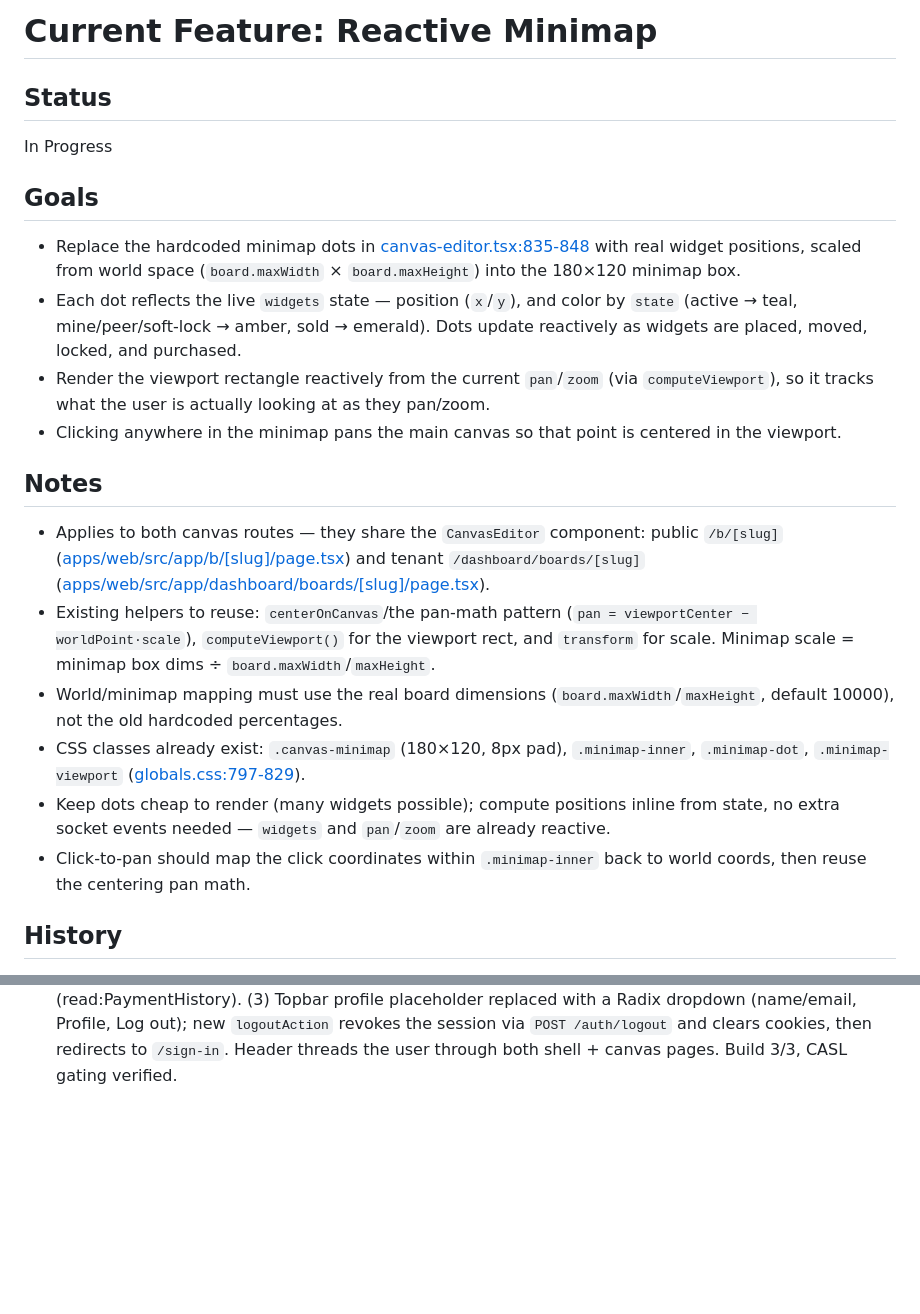
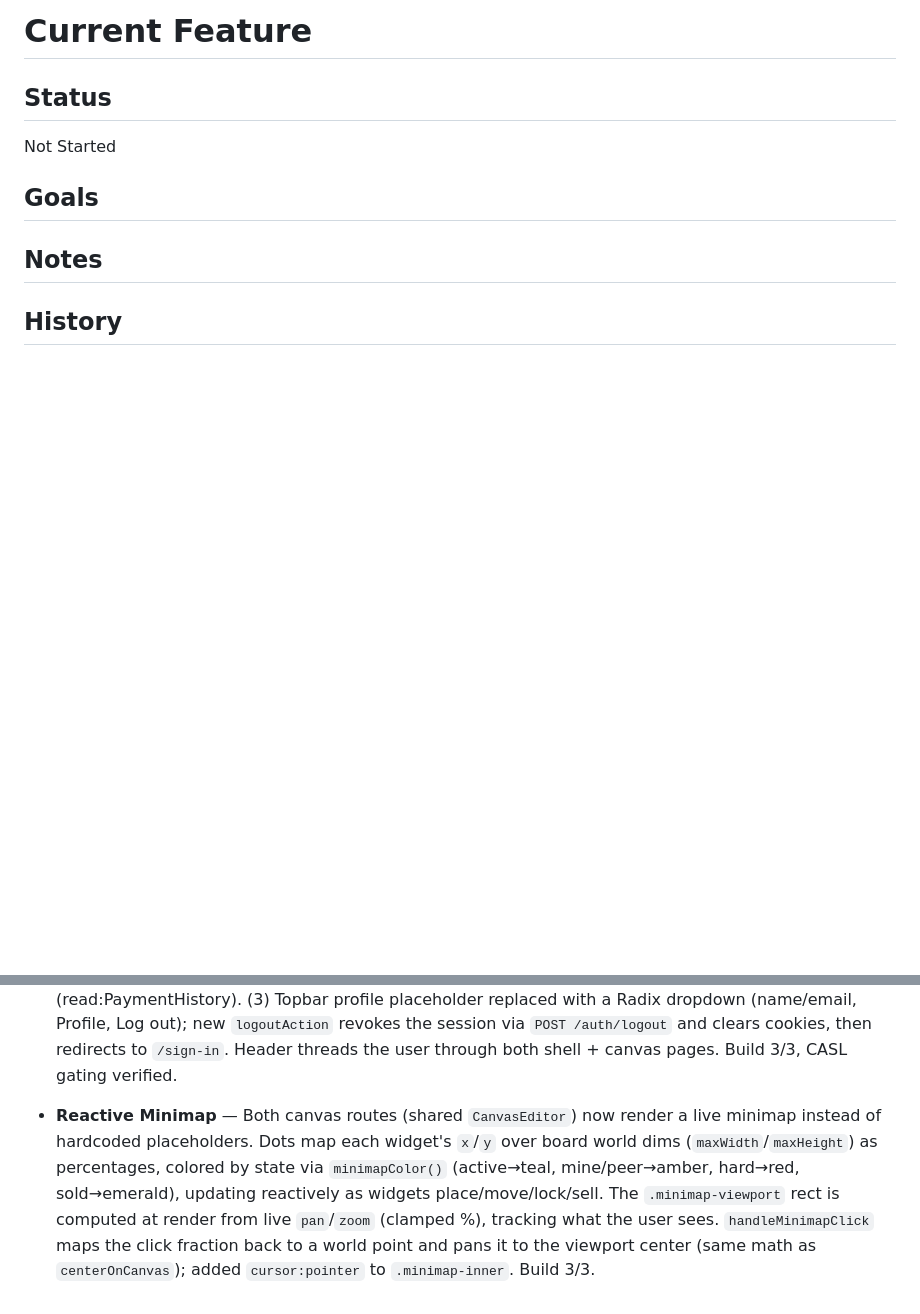
Before and after one commit to asifulhaque087/collab-grid, a Markdown page: context/current-feature.md, 2 parts joined by grey strips. Rendered like a GitHub page; blank space fills up the shorter version.

Commit message:
chore: reset current-feature.md after completing reactive minimap

```diff
--- a/context/current-feature.md
+++ b/context/current-feature.md
@@ -1,24 +1,12 @@
-# Current Feature: Reactive Minimap
+# Current Feature
 
 ## Status
 
-In Progress
+Not Started
 
 ## Goals
 
-- Replace the hardcoded minimap dots in [canvas-editor.tsx:835-848](apps/web/src/components/canvas/canvas-editor.tsx#L835-L848) with real widget positions, scaled from world space (`board.maxWidth` × `board.maxHeight`) into the 180×120 minimap box.
-- Each dot reflects the live `widgets` state — position (`x`/`y`), and color by `state` (active → teal, mine/peer/soft-lock → amber, sold → emerald). Dots update reactively as widgets are placed, moved, locked, and purchased.
-- Render the viewport rectangle reactively from the current `pan`/`zoom` (via `computeViewport`), so it tracks what the user is actually looking at as they pan/zoom.
-- Clicking anywhere in the minimap pans the main canvas so that point is centered in the viewport.
-
 ## Notes
-
-- Applies to both canvas routes — they share the `CanvasEditor` component: public `/b/[slug]` ([apps/web/src/app/b/[slug]/page.tsx](apps/web/src/app/b/[slug]/page.tsx)) and tenant `/dashboard/boards/[slug]` ([apps/web/src/app/dashboard/boards/[slug]/page.tsx](apps/web/src/app/dashboard/boards/[slug]/page.tsx)).
-- Existing helpers to reuse: `centerOnCanvas`/the pan-math pattern (`pan = viewportCenter − worldPoint·scale`), `computeViewport()` for the viewport rect, and `transform` for scale. Minimap scale = minimap box dims ÷ `board.maxWidth`/`maxHeight`.
-- World/minimap mapping must use the real board dimensions (`board.maxWidth`/`maxHeight`, default 10000), not the old hardcoded percentages.
-- CSS classes already exist: `.canvas-minimap` (180×120, 8px pad), `.minimap-inner`, `.minimap-dot`, `.minimap-viewport` ([globals.css:797-829](apps/web/src/app/globals.css#L797-L829)).
-- Keep dots cheap to render (many widgets possible); compute positions inline from state, no extra socket events needed — `widgets` and `pan`/`zoom` are already reactive.
-- Click-to-pan should map the click coordinates within `.minimap-inner` back to world coords, then reuse the centering pan math.
 
 ## History
 
@@ -51,3 +39,5 @@ In Progress
 - **Center Board on Initial Render** — Both canvas routes (public `/b/[slug]` + tenant `/dashboard/boards/[slug]`, shared `CanvasEditor`) now open with the canvas midpoint centered in the viewport instead of anchoring world origin top-left. `centerOnCanvas()` pans to `(maxWidth/2, maxHeight/2)·scale` on mount (`useLayoutEffect`, pre-paint, no flash) and on zoom reset. The `.canvas-world` div is sized to the board's dynamic `maxWidth`/`maxHeight` (from DB, via `BoardCanvas`; pages fall back to 10000, mock 6000×4000). Build 3/3.
 
 - **Dashboard Permissions & Navigation** — (1) Sidebar plan-usage box is now dynamic: `PlanUsageCard` reads live `quotas`+`plan` from an extended `PermissionProvider` (fed by `requireAuth()`/`/auth/me`), rendering a used/granted bar per tracked subject (Board/Group/SmartWidget), amber at 100%, "∞" for unlimited, Upgrade CTA only on free. Added shared `Quota` type. (2) `/dashboard/transactions` gated on the `manage:all` super-grant (`SUPER_ADMIN_REQUIREMENT`) so it shows only for super-admin; tenants keep Orders (read:PaymentHistory). (3) Topbar profile placeholder replaced with a Radix dropdown (name/email, Profile, Log out); new `logoutAction` revokes the session via `POST /auth/logout` and clears cookies, then redirects to `/sign-in`. Header threads the user through both shell + canvas pages. Build 3/3, CASL gating verified.
+
+- **Reactive Minimap** — Both canvas routes (shared `CanvasEditor`) now render a live minimap instead of hardcoded placeholders. Dots map each widget's `x`/`y` over board world dims (`maxWidth`/`maxHeight`) as percentages, colored by state via `minimapColor()` (active→teal, mine/peer→amber, hard→red, sold→emerald), updating reactively as widgets place/move/lock/sell. The `.minimap-viewport` rect is computed at render from live `pan`/`zoom` (clamped %), tracking what the user sees. `handleMinimapClick` maps the click fraction back to a world point and pans it to the viewport center (same math as `centerOnCanvas`); added `cursor:pointer` to `.minimap-inner`. Build 3/3.
```
